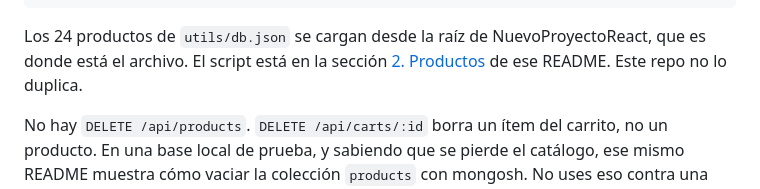
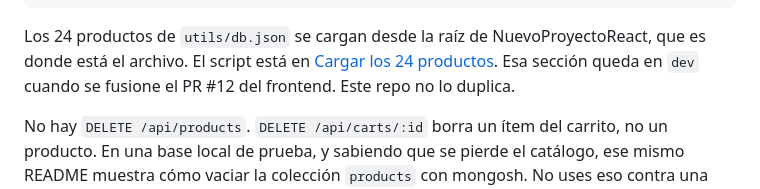
Before and after one commit to simondelasheras/ProyectoBackendServer, a Markdown page: README.md, the part around the change. GitHub-like rendering.

Commit message:
Apunta la carga de los 24 productos al README de dev
Co-authored-by: Simón de Las Heras <simondelasheras@users.noreply.github.com>

````diff
--- a/README.md
+++ b/README.md
@@ -106,7 +106,7 @@ El bloque de PowerShell sirve en Windows PowerShell 5.1 y en PowerShell 7. No ca
 }
 ```
 
-Los 24 productos de `utils/db.json` se cargan desde la raíz de NuevoProyectoReact, que es donde está el archivo. El script está en la sección [2. Productos](https://github.com/simondelasheras/NuevoProyectoReact/blob/cursor/docs-instalacion-2a8c/README.md#2-productos) de ese README. Este repo no lo duplica.
+Los 24 productos de `utils/db.json` se cargan desde la raíz de NuevoProyectoReact, que es donde está el archivo. El script está en [Cargar los 24 productos](https://github.com/simondelasheras/NuevoProyectoReact/blob/dev/README.md#cargar-los-24-productos). Esa sección queda en `dev` cuando se fusione el PR #12 del frontend. Este repo no lo duplica.
 
 No hay `DELETE /api/products`. `DELETE /api/carts/:id` borra un ítem del carrito, no un producto. En una base local de prueba, y sabiendo que se pierde el catálogo, ese mismo README muestra cómo vaciar la colección `products` con mongosh. No uses eso contra una base que quieras conservar.
 
````
